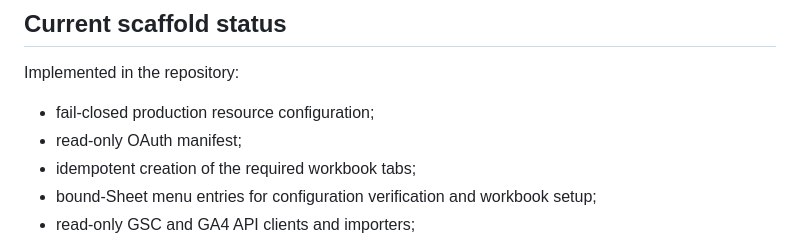
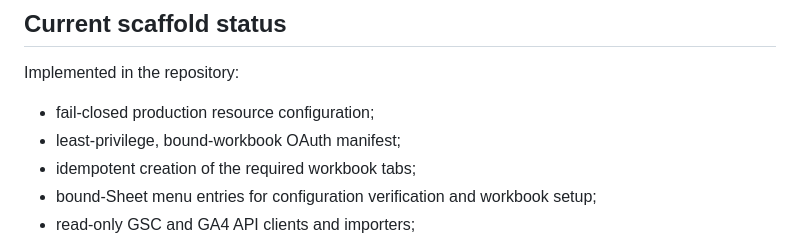
Before and after one commit to heraklist/evochia_site, a Markdown page: seo/apps-script/README.md, the part around the change. GitHub-like rendering.

Commit message:
docs: correct closure and OAuth claims

```diff
--- a/seo/apps-script/README.md
+++ b/seo/apps-script/README.md
@@ -7,7 +7,7 @@ This directory contains the version-controlled source for the owner-authorized G
 Implemented in the repository:
 
 - fail-closed production resource configuration;
-- read-only OAuth manifest;
+- least-privilege, bound-workbook OAuth manifest;
 - idempotent creation of the required workbook tabs;
 - bound-Sheet menu entries for configuration verification and workbook setup;
 - read-only GSC and GA4 API clients and importers;
```
Also changed, not shown: docs/reports/2026-08-24-pr-35-repository-closure.md (+3 -3 lines).
